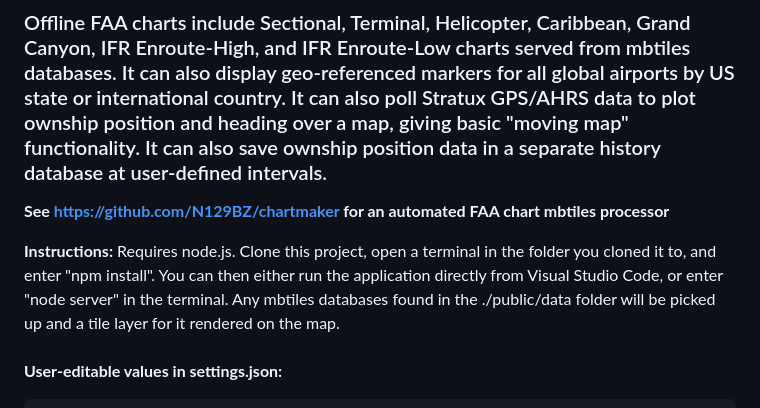
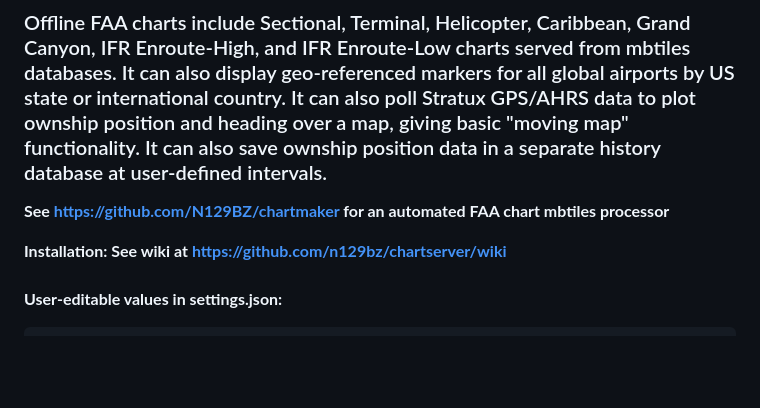
Before and after one commit to N129BZ/chartserver, a Markdown page: README.md, the part around the change. GitHub-like rendering; blank space fills up the shorter version.

```diff
--- a/README.md
+++ b/README.md
@@ -4,7 +4,7 @@
 
 **See https://github.com/N129BZ/chartmaker for an automated FAA chart mbtiles processor**
 
-**Instructions:** Requires node.js. Clone this project, open a terminal in the folder you cloned it to, and enter "npm install". You can then either run the application directly from Visual Studio Code, or enter "node server" in the terminal. Any mbtiles databases found in the ./public/data folder will be picked up and a tile layer for it rendered on the map.
+**Installation: See wiki at https://github.com/n129bz/chartserver/wiki**
 
 ###
 **User-editable values in settings.json:**
```
